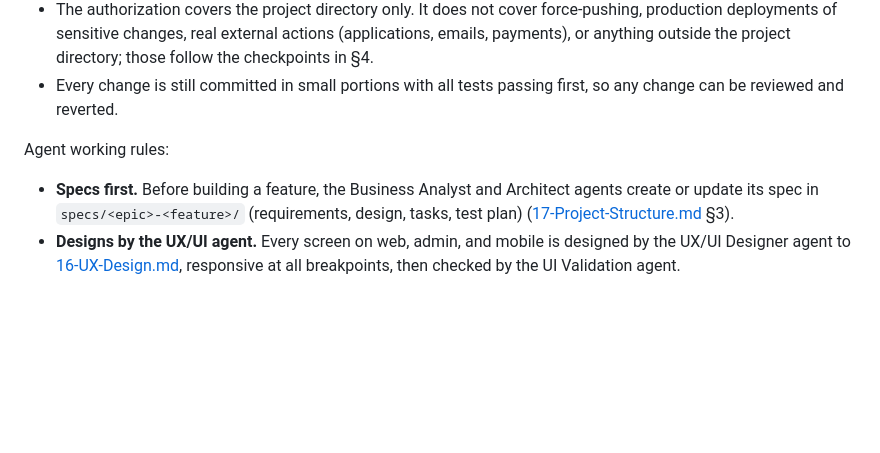
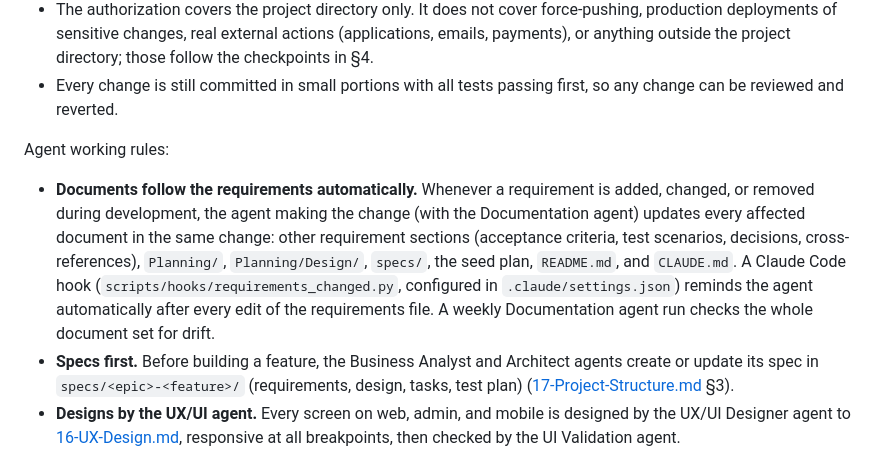
Before and after one commit to saidul-islam-rajib/CareerPilot, a Markdown page: Planning/10-AIDLC-Agents.md, the part around the change. GitHub-like rendering; blank space fills up the shorter version.

Commit message:
Add auto doc-sync rule
Co-Authored-By: Claude Opus 5.5 <noreply@anthropic.com>

```diff
--- a/Planning/10-AIDLC-Agents.md
+++ b/Planning/10-AIDLC-Agents.md
@@ -77,6 +77,7 @@ Agent access rule (standing authorization from the Product Owner):
 
 Agent working rules:
 
+- **Documents follow the requirements automatically.** Whenever a requirement is added, changed, or removed during development, the agent making the change (with the Documentation agent) updates every affected document in the same change: other requirement sections (acceptance criteria, test scenarios, decisions, cross-references), `Planning/`, `Planning/Design/`, `specs/`, the seed plan, `README.md`, and `CLAUDE.md`. A Claude Code hook (`scripts/hooks/requirements_changed.py`, configured in `.claude/settings.json`) reminds the agent automatically after every edit of the requirements file. A weekly Documentation agent run checks the whole document set for drift.
 - **Specs first.** Before building a feature, the Business Analyst and Architect agents create or update its spec in `specs/<epic>-<feature>/` (requirements, design, tasks, test plan) ([17-Project-Structure.md](17-Project-Structure.md) §3).
 - **Designs by the UX/UI agent.** Every screen on web, admin, and mobile is designed by the UX/UI Designer agent to [16-UX-Design.md](16-UX-Design.md), responsive at all breakpoints, then checked by the UI Validation agent.
 - **Seeds with every table.** Any new table ships with seed data in the same change ([18-Seed-Data.md](18-Seed-Data.md)).
```
Also changed, not shown: CLAUDE.md (+1 -0 lines).
